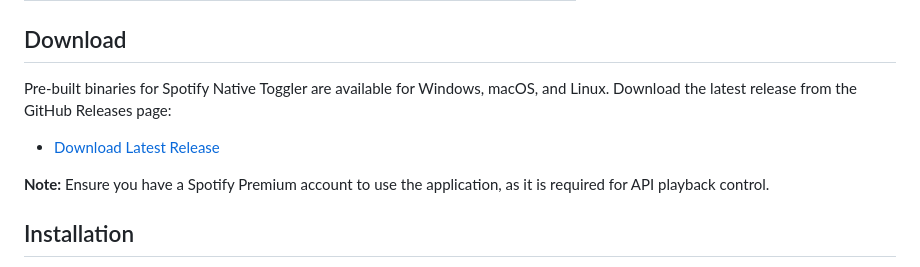
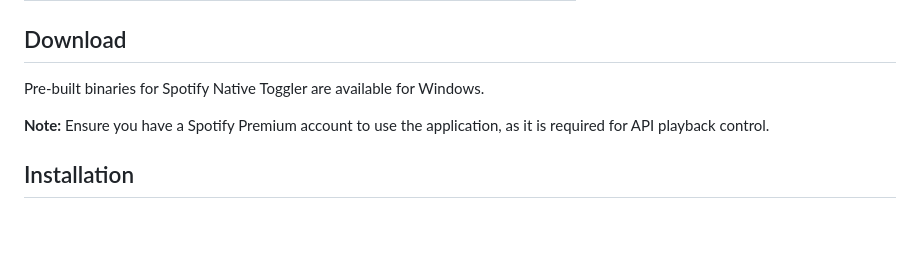
Before and after one commit to AlwaysRead/spotify-native-toggler, a Markdown page: README.md, the part around the change. Drawn GitHub-style; blank space fills up the shorter version.

```diff
--- a/README.md
+++ b/README.md
@@ -32,9 +32,7 @@ This tool provides quick access to Spotify controls via global keyboard shortcut
 
 ## Download
 
-Pre-built binaries for Spotify Native Toggler are available for Windows, macOS, and Linux. Download the latest release from the GitHub Releases page:
-
-- [Download Latest Release](https://github.com/AlwaysRead/spotify-native-toggler/releases)
+Pre-built binaries for Spotify Native Toggler are available for Windows.
 
 **Note:** Ensure you have a Spotify Premium account to use the application, as it is required for API playback control.
 
```
